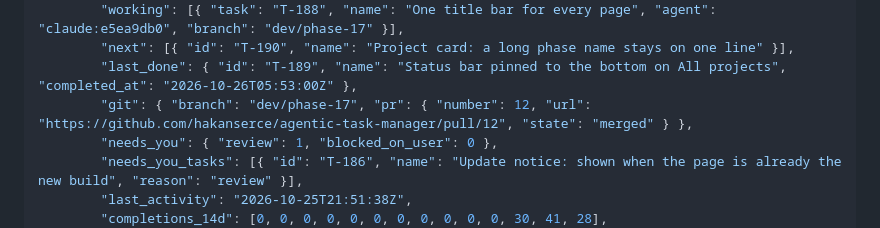
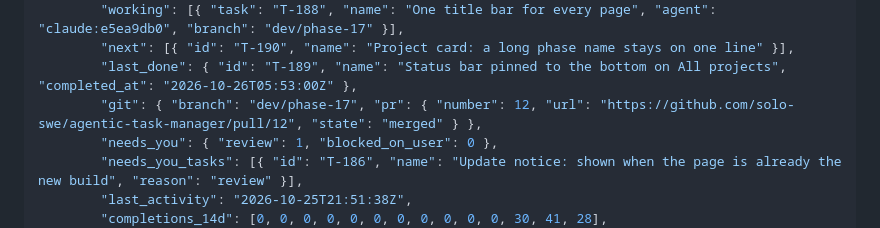
Before and after one commit to hakanserce/agentic-task-manager, a Markdown page: docs/multi-project-api.md, the part around the change. Drawn GitHub-style.

Commit message:
docs: the last examples of the repository address point at solo-swe
Co-Authored-By: Claude Opus 5.5 <noreply@anthropic.com>

```diff
--- a/docs/multi-project-api.md
+++ b/docs/multi-project-api.md
@@ -130,7 +130,7 @@ answers the same.
         "working": [{ "task": "T-188", "name": "One title bar for every page", "agent": "claude:e5ea9db0", "branch": "dev/phase-17" }],
         "next": [{ "id": "T-190", "name": "Project card: a long phase name stays on one line" }],
         "last_done": { "id": "T-189", "name": "Status bar pinned to the bottom on All projects", "completed_at": "2026-10-26T05:53:00Z" },
-        "git": { "branch": "dev/phase-17", "pr": { "number": 12, "url": "https://github.com/hakanserce/agentic-task-manager/pull/12", "state": "merged" } },
+        "git": { "branch": "dev/phase-17", "pr": { "number": 12, "url": "https://github.com/solo-swe/agentic-task-manager/pull/12", "state": "merged" } },
         "needs_you": { "review": 1, "blocked_on_user": 0 },
         "needs_you_tasks": [{ "id": "T-186", "name": "Update notice: shown when the page is already the new build", "reason": "review" }],
         "last_activity": "2026-10-25T21:51:38Z",
```
Also changed, not shown: docs/project-stats-proposal.md (+1 -1 lines).
